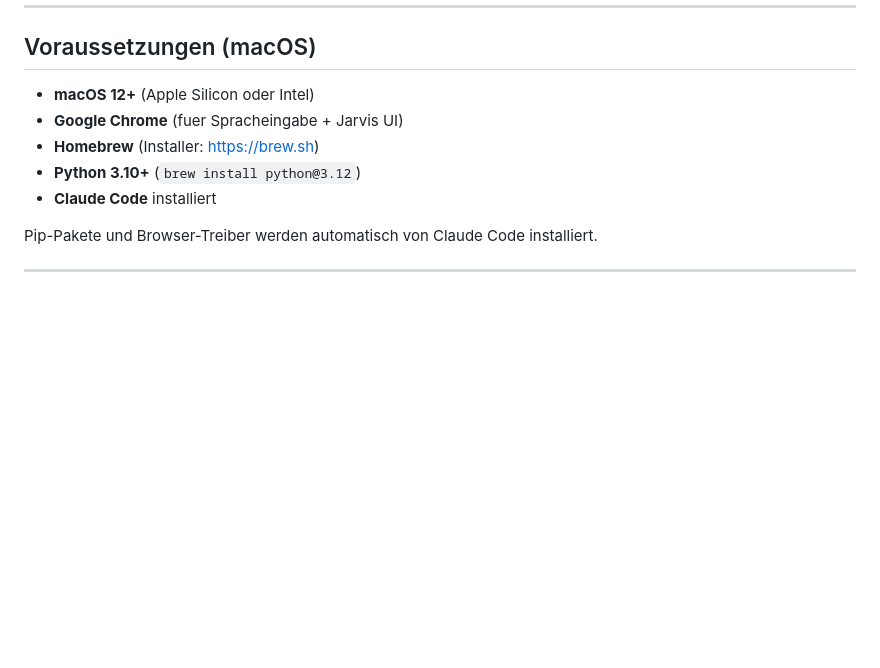
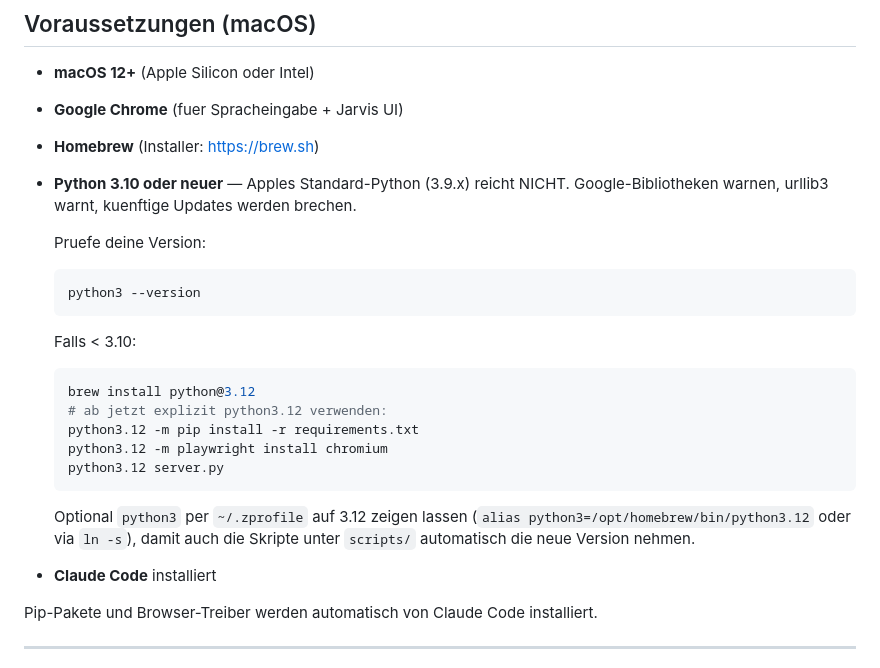
Before and after one commit to LadyLogicflow/jarvis-voice-assistant, a Markdown page: SETUP.md, the part around the change. GitHub-like rendering; blank space fills up the shorter version.

Commit message:
docs: spell out the Python 3.10+ requirement (M2.2)
Closes #10

jarvis.log shows the project running on macOS Python 3.9.6, which
triggers FutureWarnings from google-auth and NotOpenSSLWarning from
urllib3. The previous SETUP.md mentioned 3.10+ but assumed Claude Code
would do the upgrade automatically.

Spell out the manual upgrade path so a user reading SETUP.md without
Claude Code in front of them can fix it themselves:
- check current version with `python3 --version`
- install via `brew install python@3.12`
- prefer `python3.12 server.py` over `python3 server.py`
- optional: alias / symlink so other scripts pick up 3.12

README.md prerequisites also clarified: macOS path, why 3.9 is too old.

Co-Authored-By: Claude Sonnet 4.6 <noreply@anthropic.com>

````diff
--- a/SETUP.md
+++ b/SETUP.md
@@ -17,7 +17,26 @@ Diese Anleitung beschreibt den Mac-Setup. Eine Windows-Variante (PowerShell) ist
 - **macOS 12+** (Apple Silicon oder Intel)
 - **Google Chrome** (fuer Spracheingabe + Jarvis UI)
 - **Homebrew** (Installer: https://brew.sh)
-- **Python 3.10+** (`brew install python@3.12`)
+- **Python 3.10 oder neuer** — Apples Standard-Python (3.9.x) reicht NICHT.
+  Google-Bibliotheken warnen, urllib3 warnt, kuenftige Updates werden brechen.
+
+  Pruefe deine Version:
+  ```bash
+  python3 --version
+  ```
+
+  Falls < 3.10:
+  ```bash
+  brew install python@3.12
+  # ab jetzt explizit python3.12 verwenden:
+  python3.12 -m pip install -r requirements.txt
+  python3.12 -m playwright install chromium
+  python3.12 server.py
+  ```
+
+  Optional `python3` per `~/.zprofile` auf 3.12 zeigen lassen
+  (`alias python3=/opt/homebrew/bin/python3.12` oder via `ln -s`),
+  damit auch die Skripte unter `scripts/` automatisch die neue Version nehmen.
 - **Claude Code** installiert
 
 Pip-Pakete und Browser-Treiber werden automatisch von Claude Code installiert.
````
Also changed, not shown: README.md (+3 -2 lines).
